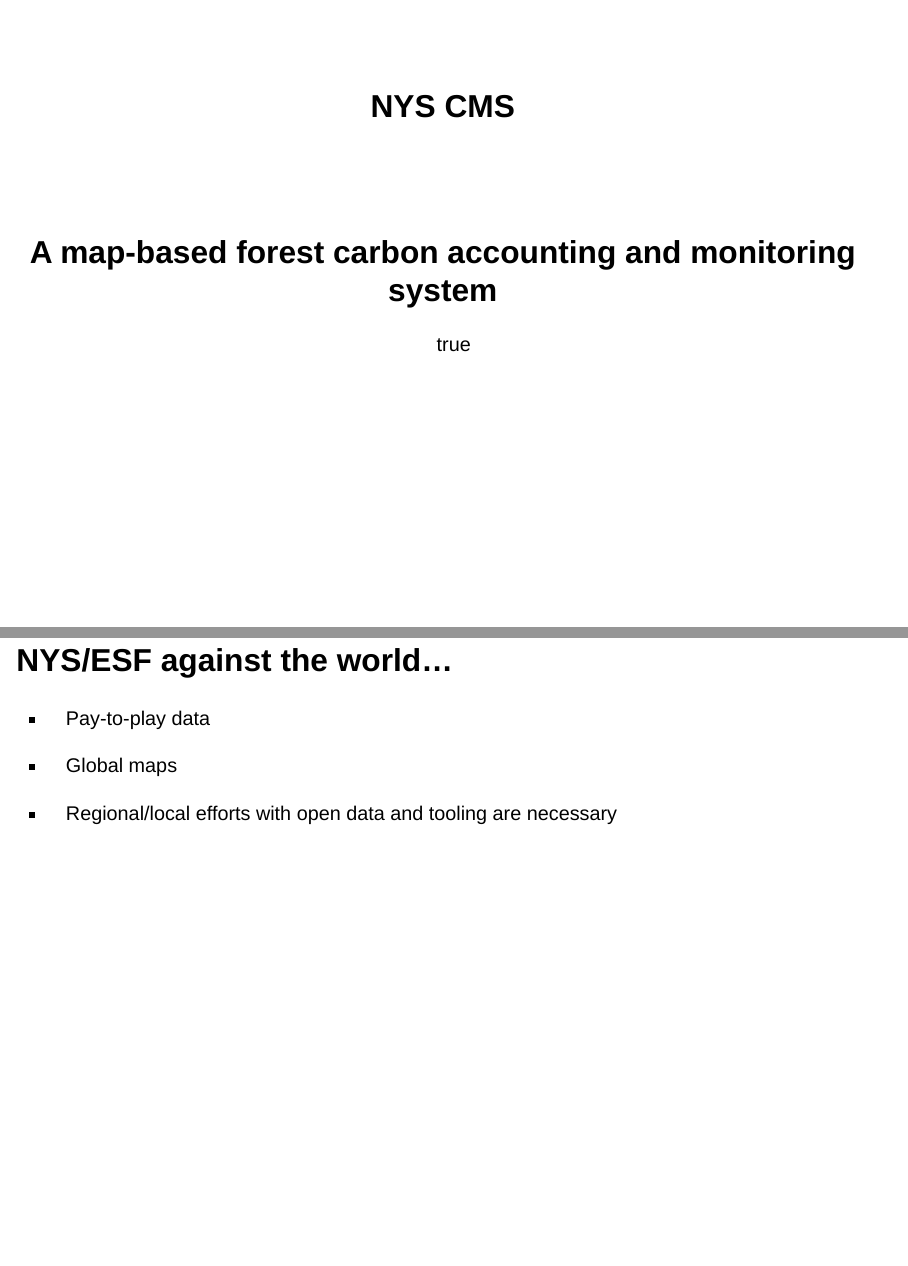
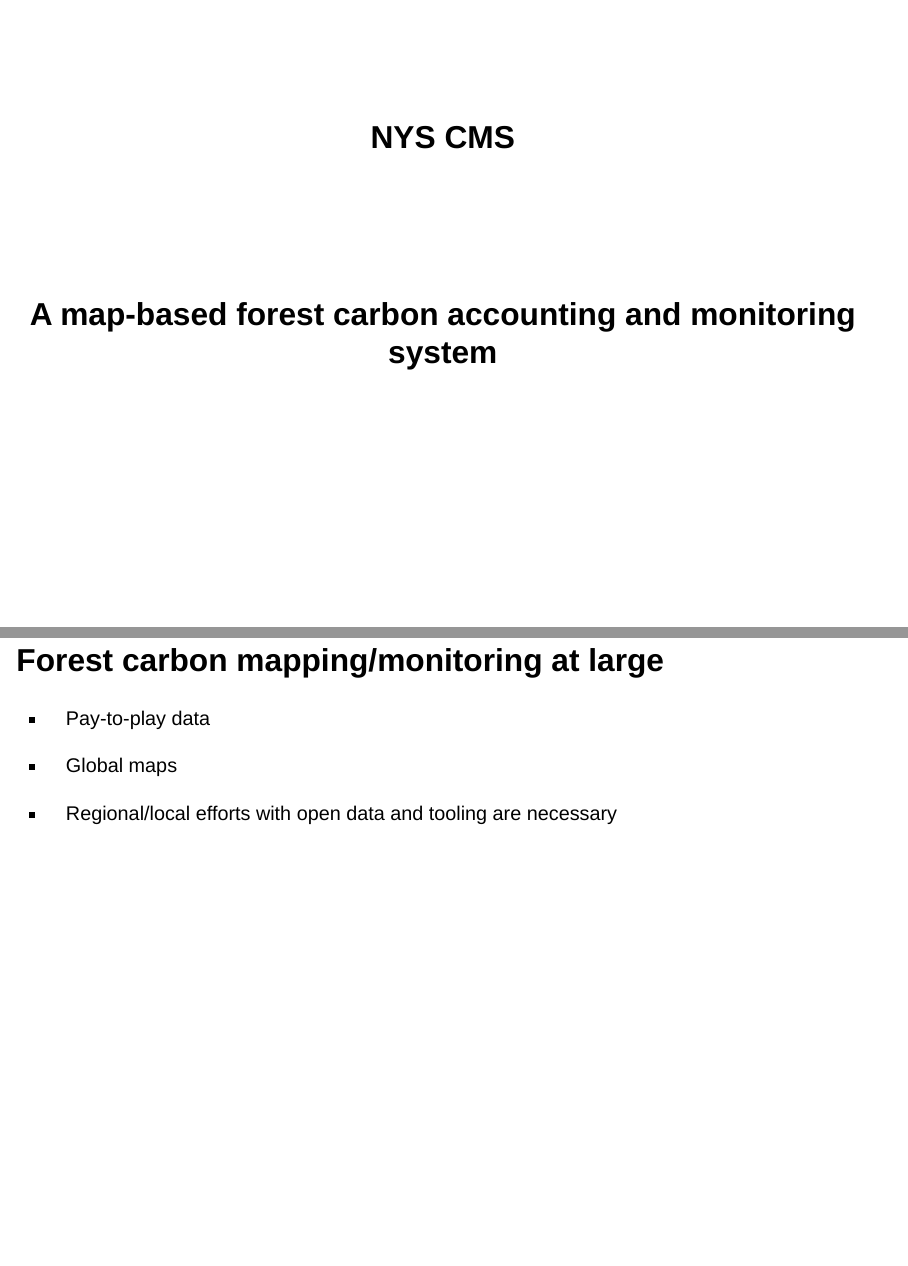
Before and after one commit to lucas-johnson/forest-eco-fall-2023, a Quarto document (slides.qmd): pages 1 and 51 of 52, joined at a grey line. Rendered offline with R 4.5, knitr and Pandoc in place of Quarto, with nearby package versions; drawn as Slidy slides in place of the format the file asks for.

Commit message:
title slide

```diff
--- a/custom.scss
+++ b/custom.scss
@@ -31,6 +31,17 @@
   font-size: 75px;
 }
 
+.title {
+  color: black !important;
+}
+
+
+.subtitle {
+  color: black !important;
+}
+
+
+
 // When `#| output-location: column` is set, it is no longer 100% height
 //.reveal .column-output-location .column:first-of-type div.sourceCode {
 //  height: unset !important;
--- a/slides.qmd
+++ b/slides.qmd
@@ -1,11 +1,9 @@
 ---
-title: "NYS CMS"
+title: |
+  NYS CMS
+title-slide-attributes:
+  data-background-image: figures/lake.JPG
 subtitle: "A map-based forest carbon accounting and monitoring system"
-author:
-  - name: "**Lucas Johnson**"
-    orcid: 0000-0002-7953-0260
-    email: ljohns11@esf.edu
-    url: https://lucaskjohnson.com
 format:
   revealjs:
     standalone: true
@@ -17,6 +15,8 @@ format:
     auto-stretch: false
     theme: [default, custom.scss]
     footer: "Forest Ecology Guest Lecture -- November 2023"
+    template-partials:
+      - title-slide.html
 ---
 
 ## About Me
@@ -485,7 +485,7 @@ Quantifying spatial autocorrelation
 :::
 
 
-## NYS/ESF against the world...
+## Forest carbon mapping/monitoring at large
 
 :::{.incremental}
 - Pay-to-play data
```
Also changed, not shown: slides.html, title-slide.html (added), slides.qmd (4 more changed lines), 2 other files.
